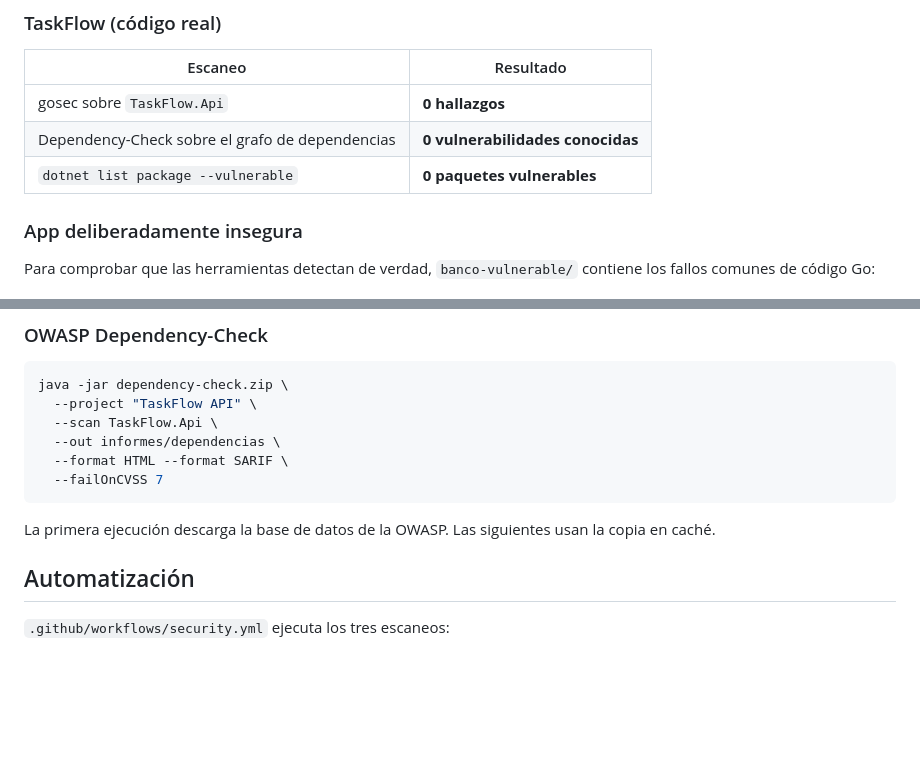
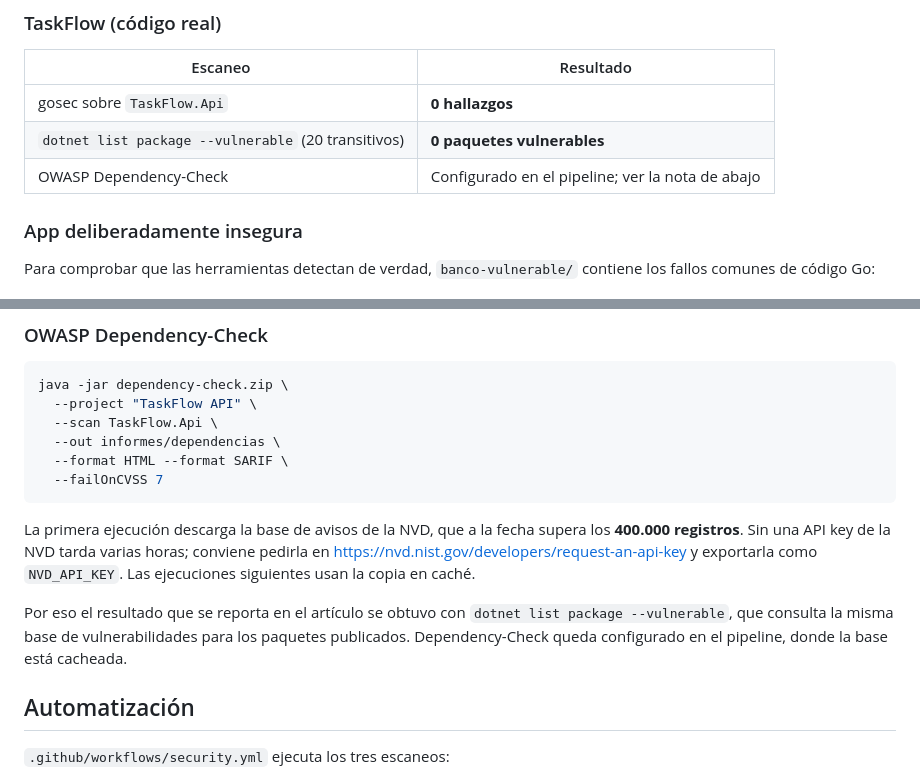
Before and after one commit to UPT-FAING-EPIS/si784-2026-ii-si784-2026-ii-examen-u1-dejameingresar, a Markdown page: seguridad/README.md, 2 parts joined by grey strips. Drawn GitHub-style; blank space fills up the shorter version.

````diff
--- a/seguridad/README.md
+++ b/seguridad/README.md
@@ -32,8 +32,8 @@ cubren terreno distinto:
 | Escaneo | Resultado |
 |---|---|
 | gosec sobre `TaskFlow.Api` | **0 hallazgos** |
-| Dependency-Check sobre el grafo de dependencias | **0 vulnerabilidades conocidas** |
-| `dotnet list package --vulnerable` | **0 paquetes vulnerables** |
+| `dotnet list package --vulnerable` (20 transitivos) | **0 paquetes vulnerables** |
+| OWASP Dependency-Check | Configurado en el pipeline; ver la nota de abajo |
 
 ### App deliberadamente insegura
 
@@ -85,8 +85,16 @@ java -jar dependency-check.zip \
   --failOnCVSS 7
 ```
 
-La primera ejecución descarga la base de datos de la OWASP. Las siguientes
-usan la copia en caché.
+La primera ejecución descarga la base de avisos de la NVD, que a la fecha
+supera los **400.000 registros**. Sin una API key de la NVD tarda varias horas;
+conviene pedirla en https://nvd.nist.gov/developers/request-an-api-key y
+exportarla como `NVD_API_KEY`. Las ejecuciones siguientes usan la copia en
+caché.
+
+Por eso el resultado que se reporta en el artículo se obtuvo con
+`dotnet list package --vulnerable`, que consulta la misma base de
+vulnerabilidades para los paquetes publicados. Dependency-Check queda
+configurado en el pipeline, donde la base está cacheada.
 
 ## Automatización
 
````
Also changed, not shown: seguridad/articulo/01-dependency-check.md (+22 -4 lines).
